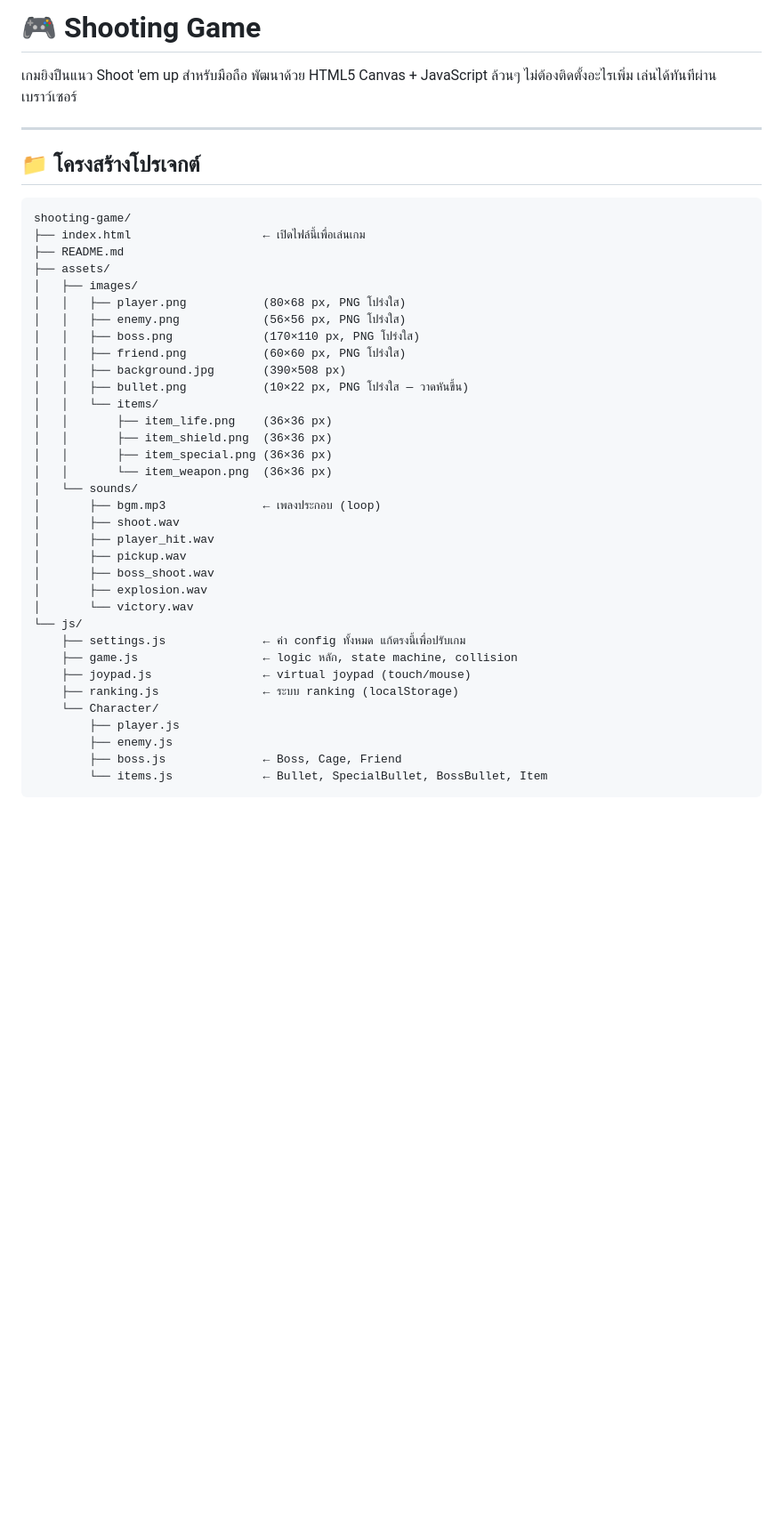
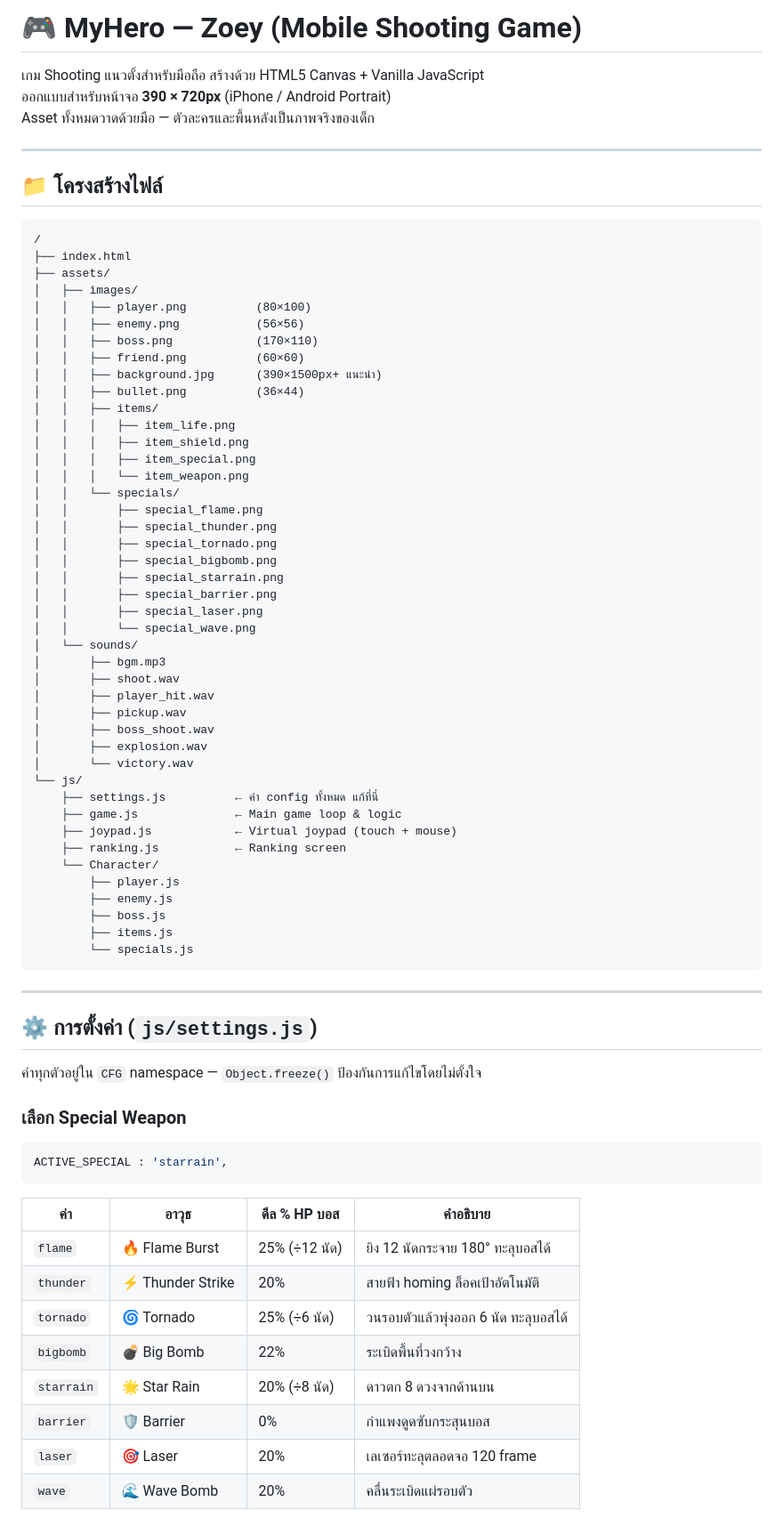
Before and after one commit to uwwa34/MyHero-Zoey, a Markdown page: README.md, the part around one of its changes. Shown at 89% size. Rendered like a GitHub page; blank space fills up the shorter version.

````diff
--- a/README.md
+++ b/README.md
@@ -1,30 +1,40 @@
-# 🎮 Shooting Game
+# 🎮 MyHero — Zoey (Mobile Shooting Game)
 
-เกมยิงปืนแนว Shoot 'em up สำหรับมือถือ พัฒนาด้วย HTML5 Canvas + JavaScript ล้วนๆ ไม่ต้องติดตั้งอะไรเพิ่ม เล่นได้ทันทีผ่านเบราว์เซอร์
+เกม Shooting แนวตั้งสำหรับมือถือ สร้างด้วย HTML5 Canvas + Vanilla JavaScript
+ออกแบบสำหรับหน้าจอ **390 × 720px** (iPhone / Android Portrait)
+Asset ทั้งหมดวาดด้วยมือ — ตัวละครและพื้นหลังเป็นภาพจริงของเด็ก
 
 ---
 
-## 📁 โครงสร้างโปรเจกต์
+## 📁 โครงสร้างไฟล์
 
 ```
-shooting-game/
-├── index.html                   ← เปิดไฟล์นี้เพื่อเล่นเกม
-├── README.md
+/
+├── index.html
 ├── assets/
 │   ├── images/
-│   │   ├── player.png           (80×68 px, PNG โปร่งใส)
-│   │   ├── enemy.png            (56×56 px, PNG โปร่งใส)
-│   │   ├── boss.png             (170×110 px, PNG โปร่งใส)
-│   │   ├── friend.png           (60×60 px, PNG โปร่งใส)
-│   │   ├── background.jpg       (390×508 px)
-│   │   ├── bullet.png           (10×22 px, PNG โปร่งใส — วาดหันขึ้น)
-│   │   └── items/
-│   │       ├── item_life.png    (36×36 px)
-│   │       ├── item_shield.png  (36×36 px)
-│   │       ├── item_special.png (36×36 px)
-│   │       └── item_weapon.png  (36×36 px)
+│   │   ├── player.png          (80×100)
+│   │   ├── enemy.png           (56×56)
+│   │   ├── boss.png            (170×110)
+│   │   ├── friend.png          (60×60)
+│   │   ├── background.jpg      (390×1500px+ แนะนำ)
+│   │   ├── bullet.png          (36×44)
+│   │   ├── items/
+│   │   │   ├── item_life.png
+│   │   │   ├── item_shield.png
+│   │   │   ├── item_special.png
+│   │   │   └── item_weapon.png
+│   │   └── specials/
+│   │       ├── special_flame.png
+│   │       ├── special_thunder.png
+│   │       ├── special_tornado.png
+│   │       ├── special_bigbomb.png
+│   │       ├── special_starrain.png
+│   │       ├── special_barrier.png
+│   │       ├── special_laser.png
+│   │       └── special_wave.png
 │   └── sounds/
-│       ├── bgm.mp3              ← เพลงประกอบ (loop)
+│       ├── bgm.mp3
 │       ├── shoot.wav
 │       ├── player_hit.wav
 │       ├── pickup.wav
@@ -32,13 +42,37 @@ shooting-game/
 │       ├── explosion.wav
 │       └── victory.wav
 └── js/
-    ├── settings.js              ← ค่า config ทั้งหมด แก้ตรงนี้เพื่อปรับเกม
-    ├── game.js                  ← logic หลัก, state machine, collision
-    ├── joypad.js                ← virtual joypad (touch/mouse)
-    ├── ranking.js               ← ระบบ ranking (localStorage)
+    ├── settings.js          ← ค่า config ทั้งหมด แก้ที่นี่
+    ├── game.js              ← Main game loop & logic
+    ├── joypad.js            ← Virtual joypad (touch + mouse)
+    ├── ranking.js           ← Ranking screen
     └── Character/
         ├── player.js
         ├── enemy.js
-        ├── boss.js              ← Boss, Cage, Friend
-        └── items.js             ← Bullet, SpecialBullet, BossBullet, Item
+        ├── boss.js
+        ├── items.js
+        └── specials.js
 ```
+
+---
+
+## ⚙️ การตั้งค่า (`js/settings.js`)
+
+ค่าทุกตัวอยู่ใน `CFG` namespace — `Object.freeze()` ป้องกันการแก้ไขโดยไม่ตั้งใจ
+
+### เลือก Special Weapon
+```js
+ACTIVE_SPECIAL : 'starrain',
+```
+
+| ค่า | อาวุธ | ดีล % HP บอส | คำอธิบาย |
+|-----|-------|------------|----------|
+| `flame` | 🔥 Flame Burst | 25% (÷12 นัด) | ยิง 12 นัดกระจาย 180° ทะลุบอสได้ |
+| `thunder` | ⚡ Thunder Strike | 20% | สายฟ้า homing ล็อคเป้าอัตโนมัติ |
+| `tornado` | 🌀 Tornado | 25% (÷6 นัด) | วนรอบตัวแล้วพุ่งออก 6 นัด ทะลุบอสได้ |
+| `bigbomb` | 💣 Big Bomb | 22% | ระเบิดพื้นที่วงกว้าง |
+| `starrain` | 🌟 Star Rain | 20% (÷8 นัด) | ดาวตก 8 ดวงจากด้านบน |
+| `barrier` | 🛡️ Barrier | 0% | กำแพงดูดซับกระสุนบอส |
+| `laser` | 🎯 Laser | 20% | เลเซอร์ทะลุตลอดจอ 120 frame |
+| `wave` | 🌊 Wave Bomb | 20% | คลื่นระเบิดแผ่รอบตัว |
+
````
Also changed, not shown: other parts of README.md (+115 -153 lines).
